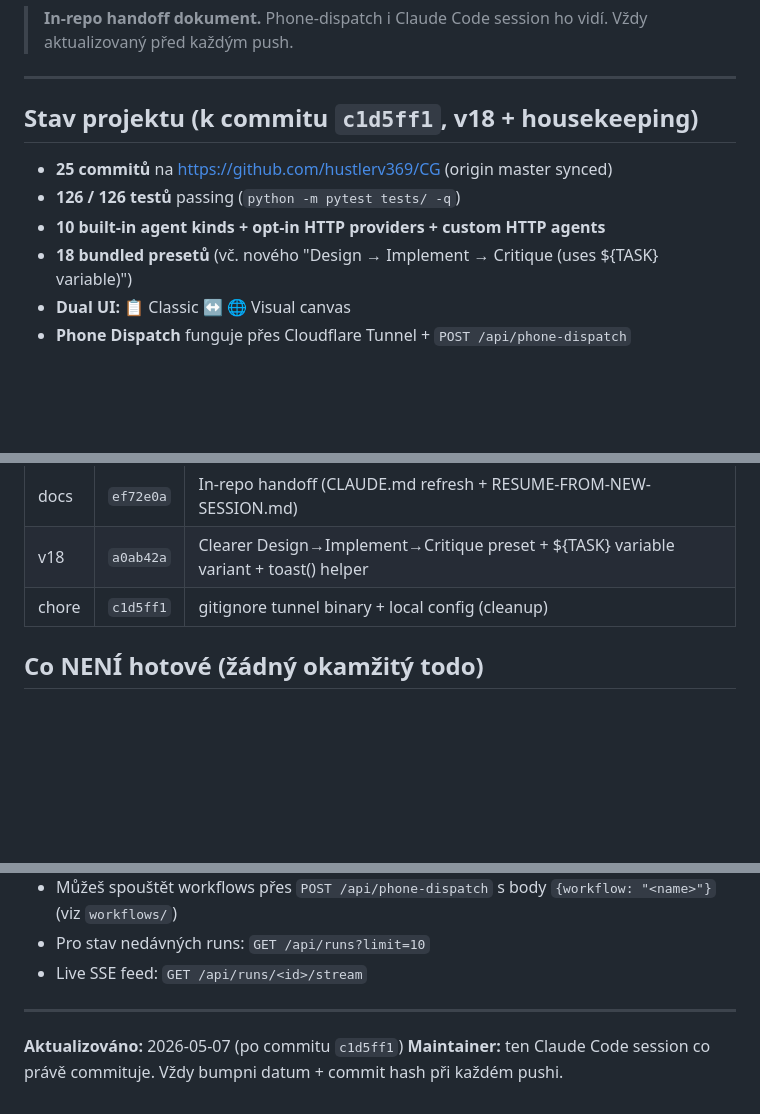
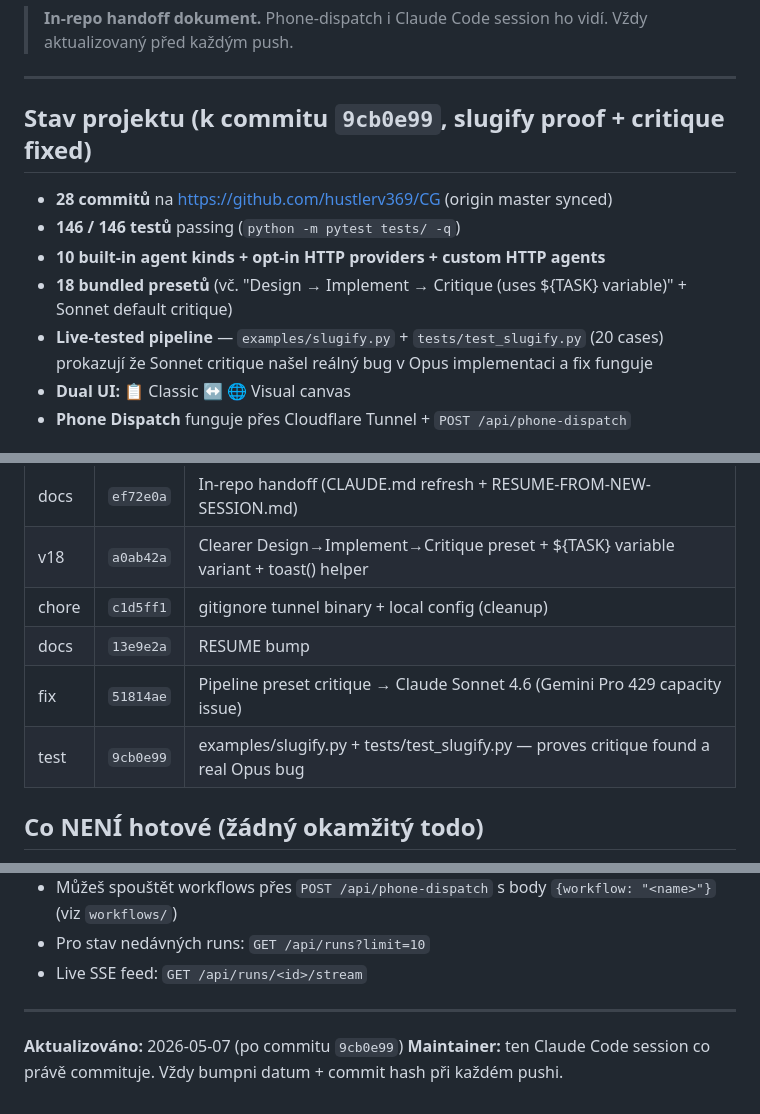
Before and after one commit to hustlerv369/CG, a Markdown page: RESUME-FROM-NEW-SESSION.md, 3 parts joined by grey strips. GitHub-like rendering; blank space fills up the shorter version.

Commit message:
docs(resume): bump to 9cb0e99 — slugify critique-fix proof + 146 tests

```diff
--- a/RESUME-FROM-NEW-SESSION.md
+++ b/RESUME-FROM-NEW-SESSION.md
@@ -4,12 +4,13 @@
 
 ---
 
-## Stav projektu (k commitu `c1d5ff1`, v18 + housekeeping)
+## Stav projektu (k commitu `9cb0e99`, slugify proof + critique fixed)
 
-- **25 commitů** na https://github.com/hustlerv369/CG (origin master synced)
-- **126 / 126 testů** passing (`python -m pytest tests/ -q`)
+- **28 commitů** na https://github.com/hustlerv369/CG (origin master synced)
+- **146 / 146 testů** passing (`python -m pytest tests/ -q`)
 - **10 built-in agent kinds + opt-in HTTP providers + custom HTTP agents**
-- **18 bundled presetů** (vč. nového "Design → Implement → Critique (uses ${TASK} variable)")
+- **18 bundled presetů** (vč. "Design → Implement → Critique (uses ${TASK} variable)" + Sonnet default critique)
+- **Live-tested pipeline** — `examples/slugify.py` + `tests/test_slugify.py` (20 cases) prokazují že Sonnet critique našel reálný bug v Opus implementaci a fix funguje
 - **Dual UI:** 📋 Classic ↔ 🌐 Visual canvas
 - **Phone Dispatch** funguje přes Cloudflare Tunnel + `POST /api/phone-dispatch`
 
@@ -37,6 +38,9 @@
 | docs | `ef72e0a` | In-repo handoff (CLAUDE.md refresh + RESUME-FROM-NEW-SESSION.md) |
 | v18 | `a0ab42a` | Clearer Design→Implement→Critique preset + ${TASK} variable variant + toast() helper |
 | chore | `c1d5ff1` | gitignore tunnel binary + local config (cleanup) |
+| docs | `13e9e2a` | RESUME bump |
+| fix | `51814ae` | Pipeline preset critique → Claude Sonnet 4.6 (Gemini Pro 429 capacity issue) |
+| test | `9cb0e99` | examples/slugify.py + tests/test_slugify.py — proves critique found a real Opus bug |
 
 ## Co NENÍ hotové (žádný okamžitý todo)
 
@@ -153,5 +157,5 @@ Pokud čteš tohle z phone-dispatch (přes Cloudflare Tunnel `POST /api/phone-di
 
 ---
 
-**Aktualizováno:** 2026-05-07 (po commitu `c1d5ff1`)
+**Aktualizováno:** 2026-05-07 (po commitu `9cb0e99`)
 **Maintainer:** ten Claude Code session co právě commituje. Vždy bumpni datum + commit hash při každém pushi.
```
